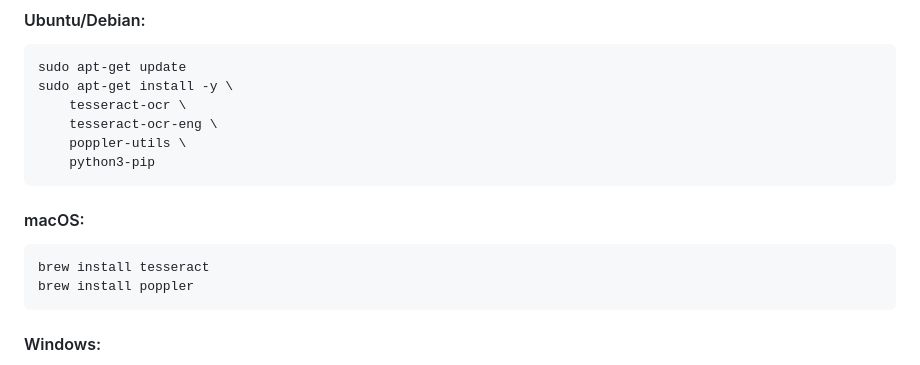
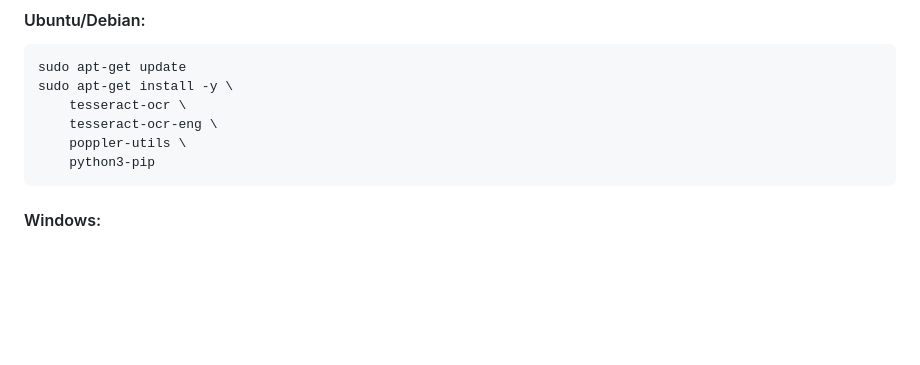
Before and after one commit to Adiitya01/Scanned_pdf, a Markdown page: README.md, the part around the change. Drawn GitHub-style; blank space fills up the shorter version.

````diff
--- a/README.md
+++ b/README.md
@@ -30,11 +30,7 @@ sudo apt-get install -y \
     python3-pip
 ```
 
-#### macOS:
-```bash
-brew install tesseract
-brew install poppler
-```
+
 
 #### Windows:
 - Download and install Tesseract from: https://github.com/UB-Mannheim/tesseract/wiki
````
